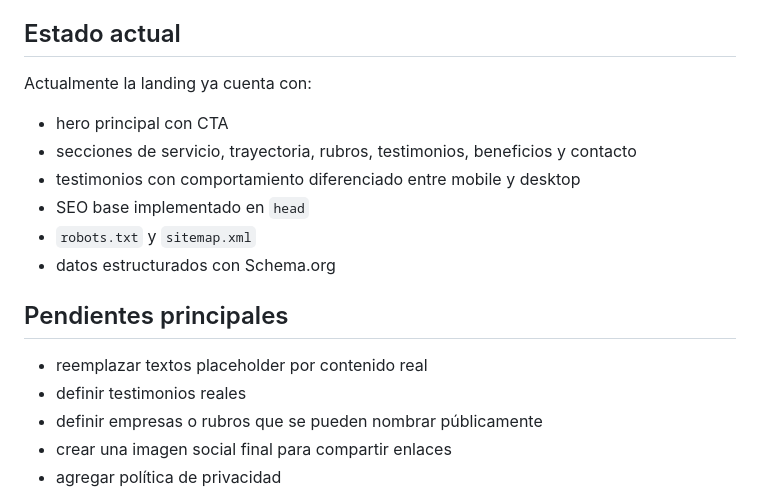
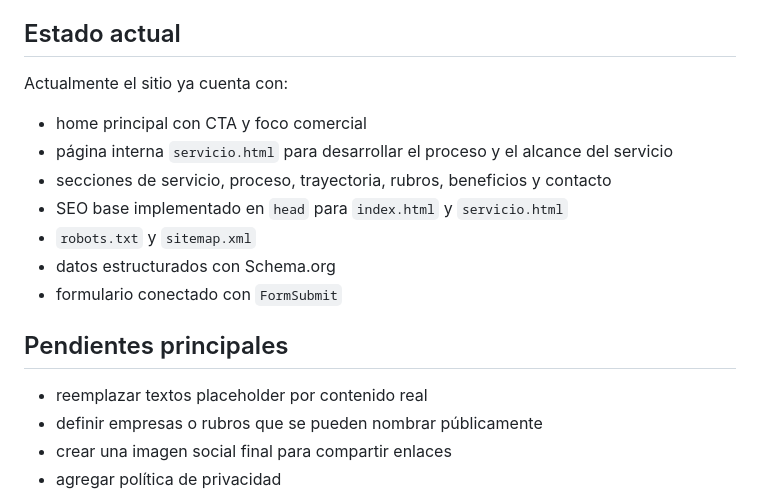
Before and after one commit to Bruno-Sanchez-GH/Santacarne, a Markdown page: README.md, the part around one of its changes. GitHub-like rendering.

```diff
--- a/README.md
+++ b/README.md
@@ -34,19 +34,19 @@ Mostrar de forma clara y profesional:
 
 ## Estado actual
 
-Actualmente la landing ya cuenta con:
+Actualmente el sitio ya cuenta con:
 
-- hero principal con CTA
-- secciones de servicio, trayectoria, rubros, testimonios, beneficios y contacto
-- testimonios con comportamiento diferenciado entre mobile y desktop
-- SEO base implementado en `head`
+- home principal con CTA y foco comercial
+- página interna `servicio.html` para desarrollar el proceso y el alcance del servicio
+- secciones de servicio, proceso, trayectoria, rubros, beneficios y contacto
+- SEO base implementado en `head` para `index.html` y `servicio.html`
 - `robots.txt` y `sitemap.xml`
 - datos estructurados con Schema.org
+- formulario conectado con `FormSubmit`
 
 ## Pendientes principales
 
 - reemplazar textos placeholder por contenido real
-- definir testimonios reales
 - definir empresas o rubros que se pueden nombrar públicamente
 - crear una imagen social final para compartir enlaces
 - agregar política de privacidad
```
Also changed, not shown: other parts of README.md (+25 -5 lines).
